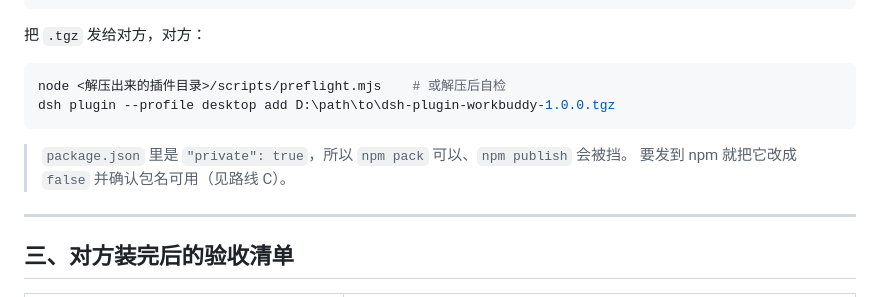
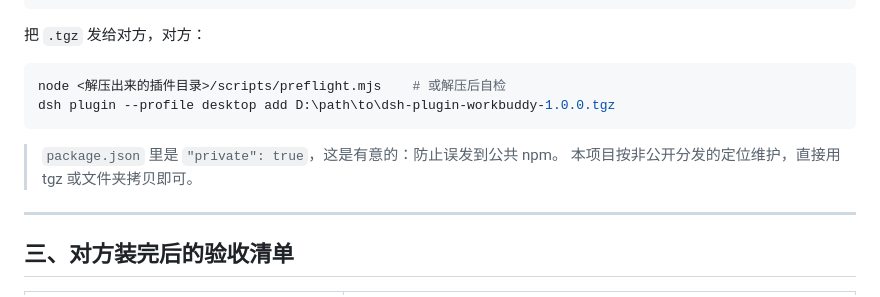
Before and after one commit to Ianzhyh/workbuddy-to-dsh, a Markdown page: docs/INSTALL.md, the part around the change. Rendered like a GitHub page.

Commit message:
docs: 注明 private:true 为有意设置（非公开分发定位）

````diff
--- a/docs/INSTALL.md
+++ b/docs/INSTALL.md
@@ -61,8 +61,8 @@ npm run pack:plugin        # = vendor + npm pack
 node <解压出来的插件目录>/scripts/preflight.mjs    # 或解压后自检
 dsh plugin --profile desktop add D:\path\to\dsh-plugin-workbuddy-1.0.0.tgz
 ```
-> `package.json` 里是 `"private": true`，所以 `npm pack` 可以、`npm publish` 会被挡。
-> 要发到 npm 就把它改成 `false` 并确认包名可用（见路线 C）。
+> `package.json` 里是 `"private": true`，这是有意的：防止误发到公共 npm。
+> 本项目按非公开分发的定位维护，直接用 tgz 或文件夹拷贝即可。
 
 ---
 
````
